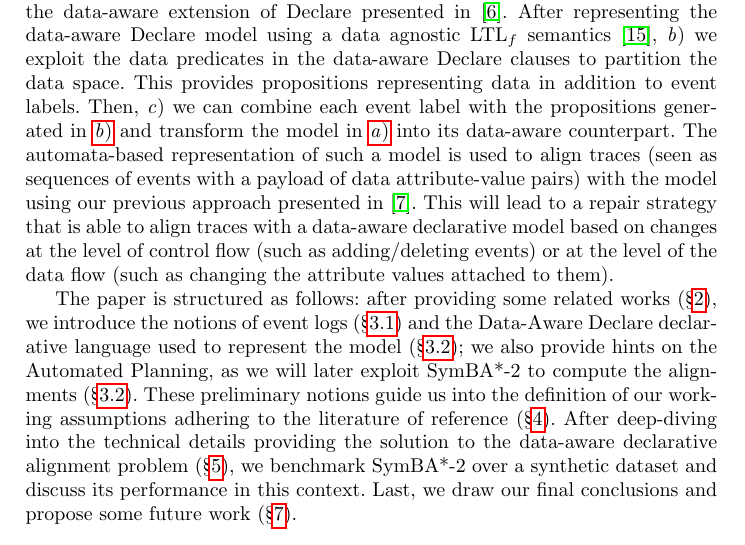
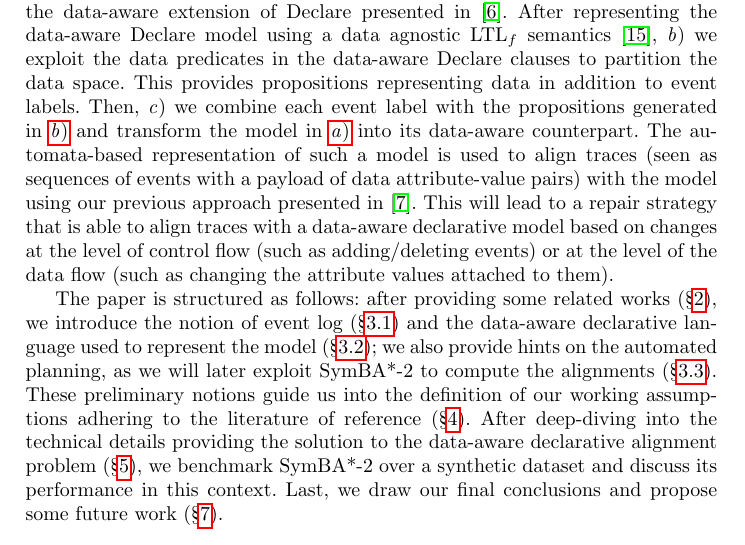
Before and after one commit to jackbergus/bpm21-dataalign, a LaTeX thesis (main.tex, which reads sections/01_introduction.tex): part of page 2 of 16, cut so that both start at the same text. Compiled offline with pdfLaTeX.

Commit message:
abstract + intro

```diff
--- a/sections/01_introduction.tex
+++ b/sections/01_introduction.tex
@@ -13,10 +13,10 @@ Multi-perspective checking for process conformance is gaining momentum, as confo
 For overcoming this research gap, we propose a novel approach for aligning event logs to data-aware declarative models by reducing it to a data-agnostic alignment problem over LTL$_f$ based models. This solution exploits the following considerations: \begin{enumerate*}[label=\emph{\alph*})]
 	\item \label{it1} to represent the process model, we use a sub-set of the data-aware extension of Declare presented in \cite{BurattinMS16}. After representing the data-aware Declare model using a data agnostic LTL$_f$ semantics \cite{10.1007/978-3-642-40176-3_8},
 	\item \label{it2} we exploit the data predicates in the data-aware Declare clauses to partition the data space. This provides propositions representing data in addition to event labels. Then,
-	\item we can combine each event label with the propositions generated in \ref{it2} and transform the model in \ref{it1} into its data-aware counterpart. The automata-based representation of such a model is used to align traces (seen as sequences of events with a payload of data attribute-value pairs) with the model using our previous approach presented in \cite{XuLZ17a}. This will lead to a repair strategy that is able to align traces with a data-aware declarative model based on changes at the level of control flow (such as adding/deleting events) or at the level of the data flow (such as changing the attribute values attached to them).
+	\item we combine each event label with the propositions generated in \ref{it2} and transform the model in \ref{it1} into its data-aware counterpart. The automata-based representation of such a model is used to align traces (seen as sequences of events with a payload of data attribute-value pairs) with the model using our previous approach presented in \cite{XuLZ17a}. This will lead to a repair strategy that is able to align traces with a data-aware declarative model based on changes at the level of control flow (such as adding/deleting events) or at the level of the data flow (such as changing the attribute values attached to them).
 \end{enumerate*}
 
-The paper is structured as follows: after providing some related works (\S\ref{sec:related}), we  introduce the notions of event logs (\S\ref{ssec:elog}) and the Data-Aware Declare declarative language used to represent the model (\S\ref{ssec:dad}); we also provide hints on the Automated Planning, as we will later exploit SymBA*-2 to compute the alignments (\S\ref{ssec:dad}). These preliminary notions guide us into the definition of our  working assumptions adhering to the literature of reference (\S\ref{sec:wa}). After deep-diving into the technical details providing the solution to the data-aware declarative alignment problem (\S\ref{sec:dccap}), we benchmark SymBA*-2 over a synthetic dataset and discuss its performance in this context. Last, we draw our final conclusions and propose some future work (\S\ref{sec:end}).
+The paper is structured as follows: after providing some related works (\S\ref{sec:related}), we  introduce the notion of event log (\S\ref{ssec:elog}) and the data-aware declarative language used to represent the model (\S\ref{ssec:dad}); we also provide hints on the automated planning, as we will later exploit SymBA*-2 to compute the alignments (\S\ref{ssec:ap}). These preliminary notions guide us into the definition of our  working assumptions adhering to the literature of reference (\S\ref{sec:wa}). After deep-diving into the technical details providing the solution to the data-aware declarative alignment problem (\S\ref{sec:dccap}), we benchmark SymBA*-2 over a synthetic dataset and discuss its performance in this context. Last, we draw our final conclusions and propose some future work (\S\ref{sec:end}).
 
 
 %we draw the working assumptions jointly with the assumptions from the current literature on declarative conformance checking (\S\ref{sec:wa}). After outlining the declarative model alignment over which we want to reduce the problem (\S\ref{sec:dccap}), we deep-dive into the data-aware Declare Trace Alignment Pipeline (\S\ref{sec:dadtap}) \texttt{\color{red} [TODO: experiments? ]} Last, we draw our final conclusions and propose some future works (\S\texttt{\color{red}[TODO]}).
```
